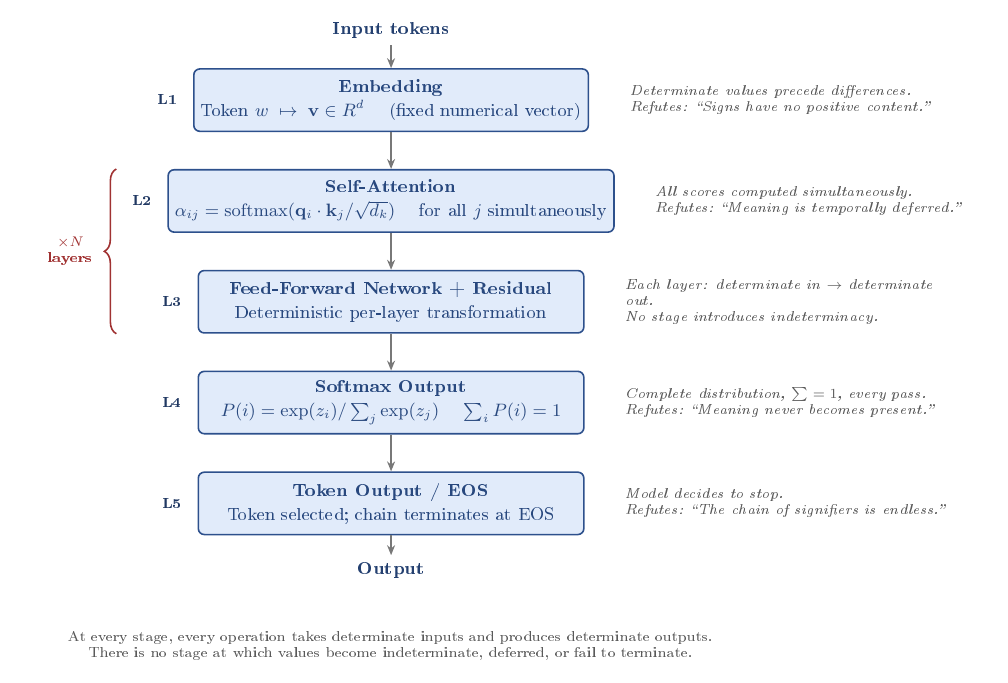
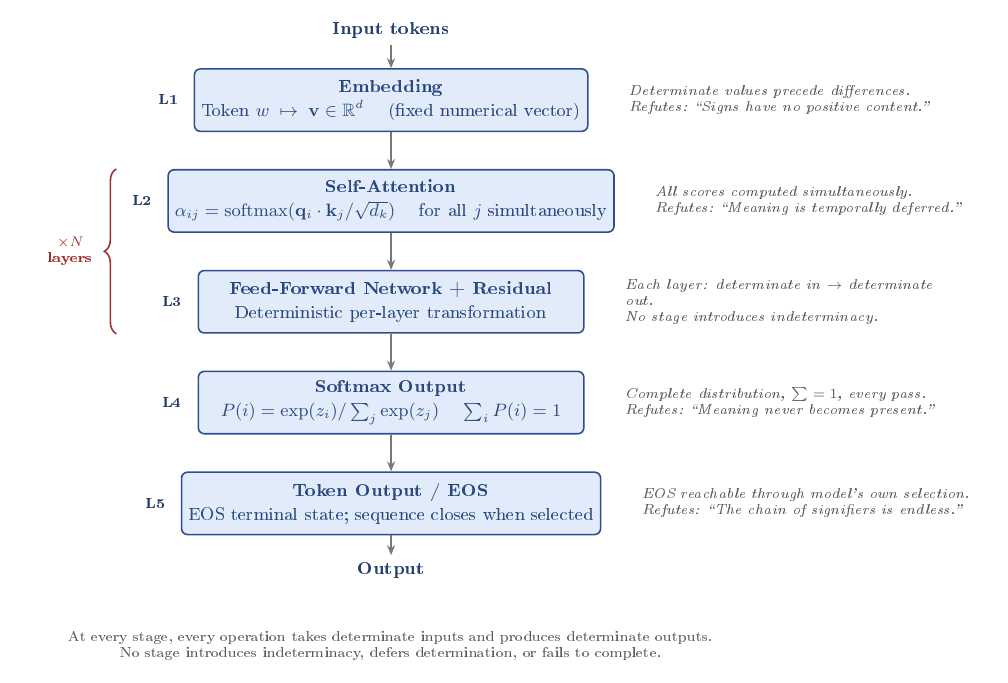
Before and after one commit to yuichiro-nishi/counter-evidence-of-differance, a LaTeX figure (figures/pipeline.tex): the whole page. The pictures show the PDF file figures/pipeline.pdf that the author committed with the source.

Commit message:
fix: Align all signposts with narrowed body claims
Strict-scope check after the layer-A body tightening surfaced seven
signposts across the paper and the embedded figure still asserting
wider properties than the body justifies. This commit aligns them
so the narrow body → bold signpost asymmetry is removed throughout:

paper/main.tex:
- §2.6 subsection title:
  "Termination by the Model Itself"
  → "An Internal Terminal State"
- §8.3.3 subsubsection title:
  "Bounded Generation Length, Emitted by the System Itself"
  → "An Internal Terminal State, Reachable by the System Itself"
- Table 1 row "Endless chain of signifiers":
  "Terminated by EOS token"
  → "Architectural EOS terminal state"
- §9.1 Summary of Counter-Evidence bullet:
  "termination of generation by the model itself"
  → "internal EOS terminal state reachable by the model's own selection"

figures/pipeline.tex:
- L5 box body:
  "Token selected; chain terminates at EOS"
  → "EOS terminal state; sequence closes when selected"
- L5 refute annotation:
  "Model decides to stop."
  → "EOS reachable through model's own selection."
- Bottom summary:
  "...become indeterminate, deferred, or fail to terminate."
  → "No stage introduces indeterminacy, defers determination,
     or fails to complete."

Also adds \usepackage{amssymb} to pipeline.tex preamble. The L1 box
uses \mathbb{R}, which requires amssymb; the package was missing
and pdflatex was emitting "Undefined control sequence" before
falling back to a degraded glyph. Adding the package yields a clean
compile and proper blackboard-bold R rendering.

```diff
--- a/figures/pipeline.tex
+++ b/figures/pipeline.tex
@@ -67,7 +68,7 @@
 % Level 5
 \node[pipebox, below=0.65cm of L4] (L5) {%
     \textbf{Token Output / EOS}\\[1pt]
-    Token selected; chain terminates at EOS
+    EOS terminal state; sequence closes when selected
 };
 
 % === INPUT / OUTPUT LABELS ===
@@ -114,14 +115,14 @@
     Refutes: ``Meaning never becomes present.''
 };
 \node[refute, right=0.6cm of L5.east] {%
-    Model decides to stop.\\
+    EOS reachable through model's own selection.\\
     Refutes: ``The chain of signifiers is endless.''
 };
 
 % === BOTTOM SUMMARY LINE ===
 \node[below=0.7cm of output, font=\scriptsize, text=refutegray, text width=13cm, align=center] {%
     At every stage, every operation takes determinate inputs and produces determinate outputs.\\
-    There is no stage at which values become indeterminate, deferred, or fail to terminate.
+    No stage introduces indeterminacy, defers determination, or fails to complete.
 };
 
 \end{tikzpicture}
```
Also changed, not shown: paper/main.tex (+4 -4 lines), figures/pipeline.pdf, paper/main.pdf, figures/pipeline.tex (1 more changed lines).
